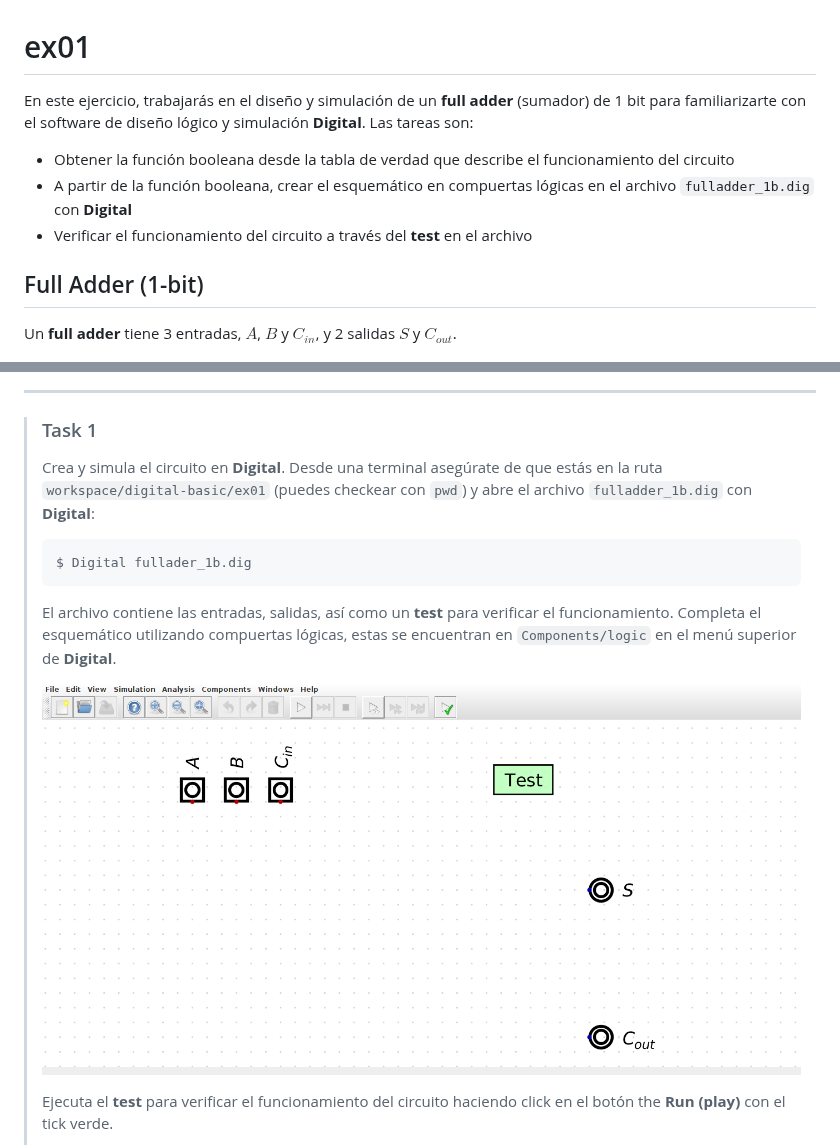
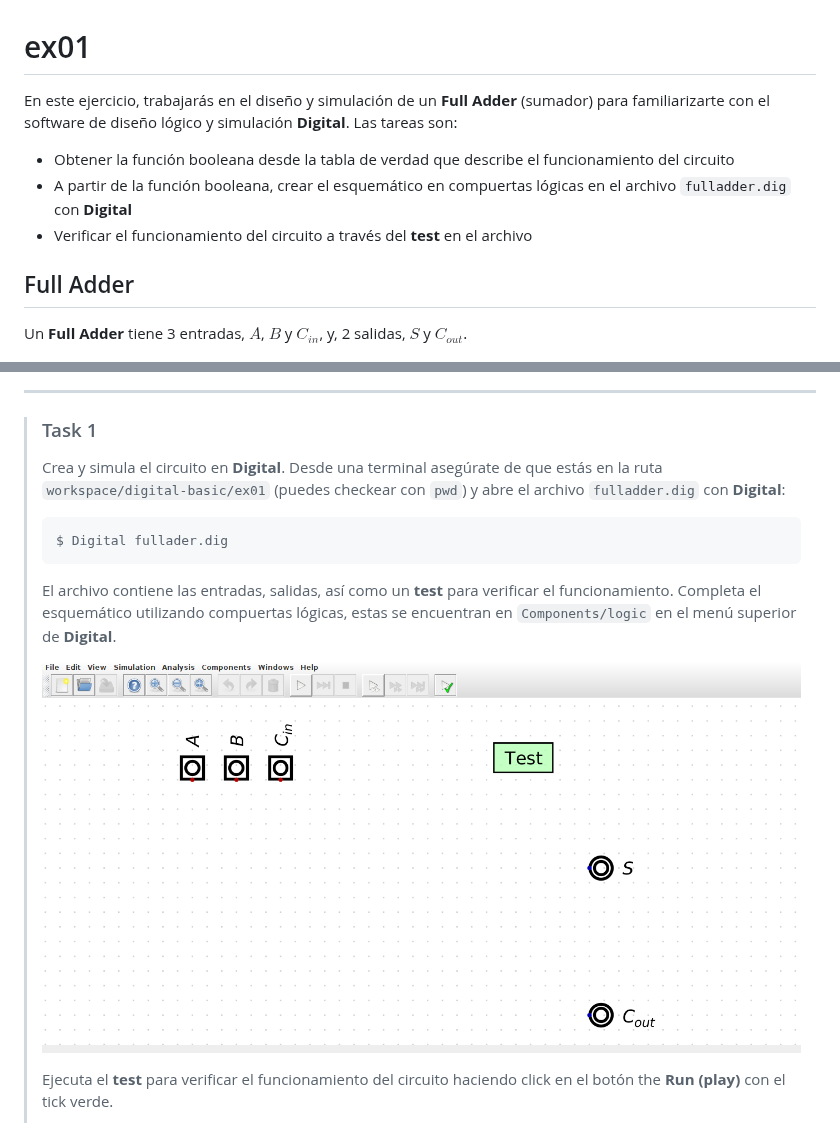
Before and after one commit to ChipUBB/digital-basic, a Markdown page: ex01/README.md, 2 parts joined by grey strips. GitHub-like rendering; pictures changed too: figs/fulladder_digital.png (added).

Commit message:
Correct the terminology in ex01

````diff
--- a/ex01/README.md
+++ b/ex01/README.md
@@ -1,14 +1,14 @@
 # ex01
 
-En este ejercicio, trabajarás en el diseño y simulación de un **full adder** (sumador) de 1 bit para familiarizarte con el software de diseño lógico y simulación **Digital**. Las tareas son:
+En este ejercicio, trabajarás en el diseño y simulación de un **Full Adder** (sumador) para familiarizarte con el software de diseño lógico y simulación **Digital**. Las tareas son:
 
 - Obtener la función booleana desde la tabla de verdad que describe el funcionamiento del circuito
-- A partir de la función booleana, crear el esquemático en compuertas lógicas en el archivo `fulladder_1b.dig` con **Digital**
+- A partir de la función booleana, crear el esquemático en compuertas lógicas en el archivo `fulladder.dig` con **Digital**
 - Verificar el funcionamiento del circuito a través del **test** en el archivo
 
-## Full Adder (1-bit)
+## Full Adder
 
-Un **full adder** tiene 3 entradas, $A$, $B$ y $C_{in}$, y 2 salidas $S$ y $C_{out}$.
+Un **Full Adder** tiene 3 entradas, $A$, $B$ y $C_{in}$, y, 2 salidas, $S$ y $C_{out}$.
 
 ![fulladder](../figs/fulladder.png)
 
@@ -34,15 +34,15 @@ Circuito en compuertas lógicas (esquemático):
 ---
 > ### Task 1
 >
-> Crea y simula el circuito en **Digital**. Desde una terminal asegúrate de que estás en la ruta `workspace/digital-basic/ex01` (puedes checkear con `pwd`) y abre el archivo `fulladder_1b.dig` con **Digital**:
+> Crea y simula el circuito en **Digital**. Desde una terminal asegúrate de que estás en la ruta `workspace/digital-basic/ex01` (puedes checkear con `pwd`) y abre el archivo `fulladder.dig` con **Digital**:
 >
 >  ```
->  $ Digital fullader_1b.dig
+>  $ Digital fullader.dig
 >  ```
 >
 > El archivo contiene las entradas, salidas, así como un **test** para verificar el funcionamiento. Completa el esquemático utilizando compuertas lógicas, estas se encuentran en `Components/logic` en el menú superior de **Digital**.
 >
-> ![fullader_1b](../figs/fulladder_1b.png)
+> ![fullader_digital](../figs/fulladder_digital.png)
 >
 > Ejecuta el **test** para verificar el funcionamiento del circuito haciendo click en el botón the **Run (play)** con el tick verde.
 >
````
Also changed, not shown: 2 other files.
